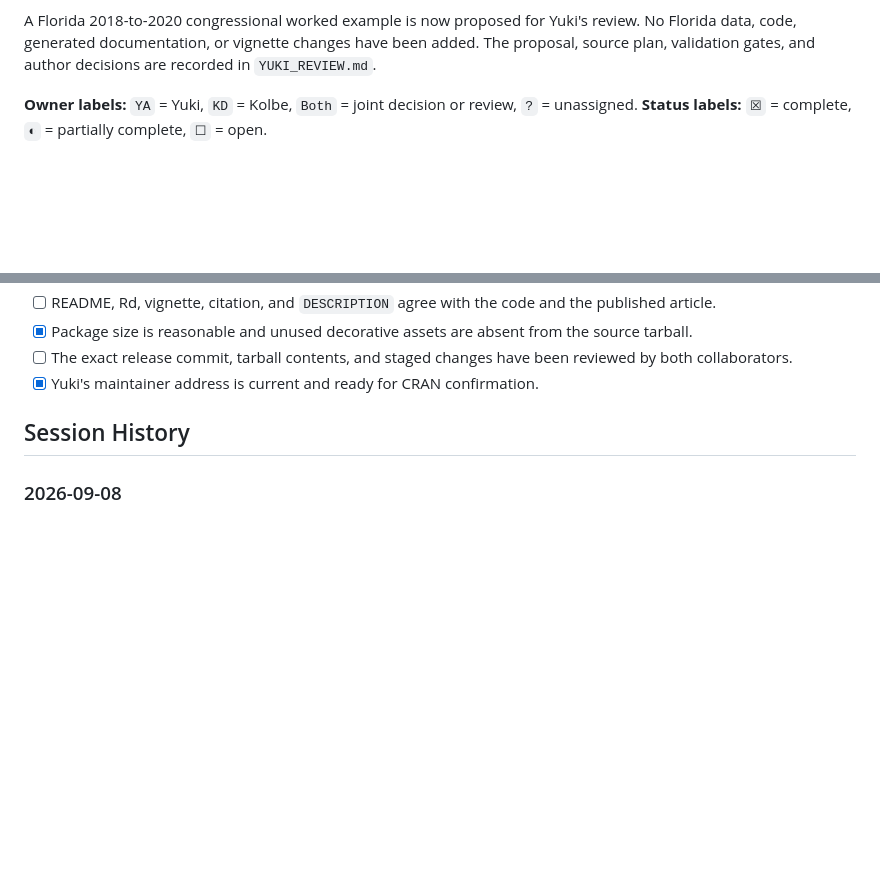
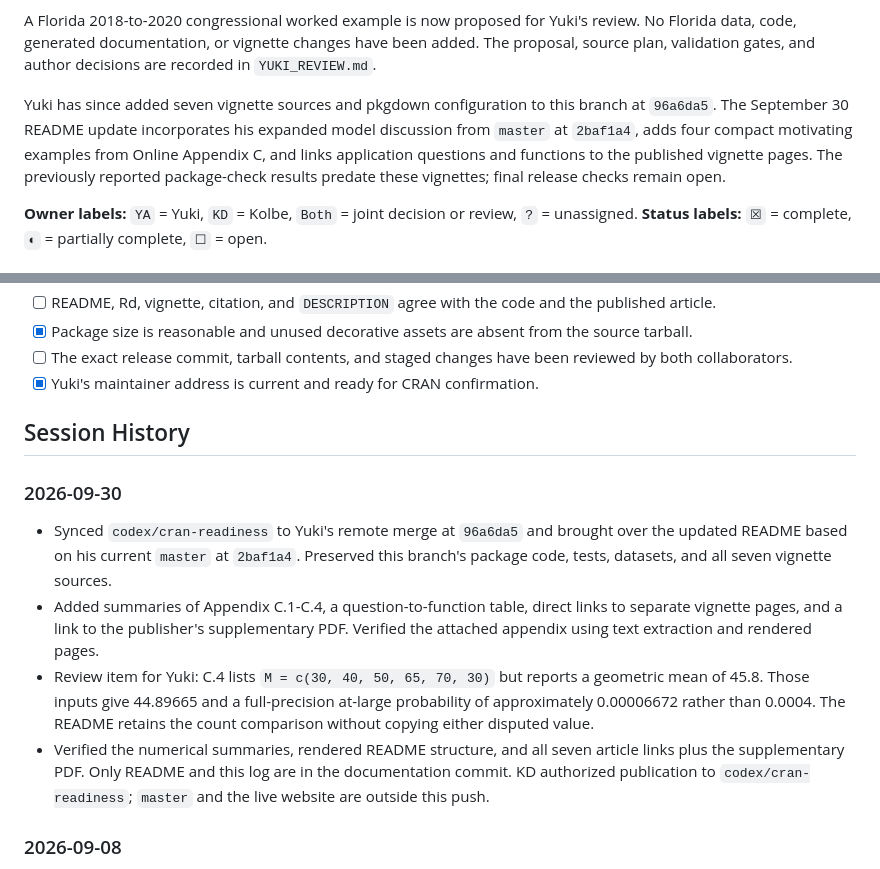
Before and after one commit to YukiAtsusaka/logical, a Markdown page: AGENTS.md, 2 parts joined by grey strips. GitHub-like rendering; blank space fills up the shorter version.

Commit message:
Add Appendix C motivating examples and linked application guides

```diff
--- a/AGENTS.md
+++ b/AGENTS.md
@@ -33,6 +33,13 @@ A Florida 2018-to-2020 congressional worked example is now proposed for Yuki's
 review. No Florida data, code, generated documentation, or vignette changes have
 been added. The proposal, source plan, validation gates, and author decisions are
 recorded in `YUKI_REVIEW.md`.
+
+Yuki has since added seven vignette sources and pkgdown configuration to this
+branch at `96a6da5`. The September 30 README update incorporates his expanded
+model discussion from `master` at `2baf1a4`, adds four compact motivating
+examples from Online Appendix C, and links application questions and functions
+to the published vignette pages. The previously reported package-check results
+predate these vignettes; final release checks remain open.
 
 **Owner labels:** `YA` = Yuki, `KD` = Kolbe, `Both` = joint decision or review,
 `?` = unassigned. **Status labels:** `☒` = complete, `◐` = partially complete,
@@ -378,6 +385,23 @@ The package is ready to submit only when all of the following are true:
 
 ## Session History
 
+### 2026-09-30
+
+- Synced `codex/cran-readiness` to Yuki's remote merge at `96a6da5` and brought
+  over the updated README based on his current `master` at `2baf1a4`. Preserved
+  this branch's package code, tests, datasets, and all seven vignette sources.
+- Added summaries of Appendix C.1-C.4, a question-to-function table, direct
+  links to separate vignette pages, and a link to the publisher's supplementary
+  PDF. Verified the attached appendix using text extraction and rendered pages.
+- Review item for Yuki: C.4 lists `M = c(30, 40, 50, 65, 70, 30)` but reports
+  a geometric mean of 45.8. Those inputs give 44.89665 and a full-precision
+  at-large probability of approximately 0.00006672 rather than 0.0004. The
+  README retains the count comparison without copying either disputed value.
+- Verified the numerical summaries, rendered README structure, and all seven
+  article links plus the supplementary PDF. Only README and this log are in
+  the documentation commit. KD authorized publication to `codex/cran-readiness`;
+  `master` and the live website are outside this push.
+
 ### 2026-09-08
 
 - Cloned the public repository and confirmed that local `master` matched
```
Also changed, not shown: other parts of AGENTS.md (+1 -1 lines), 1 other file.
